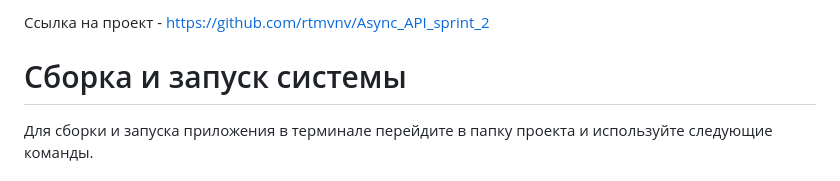
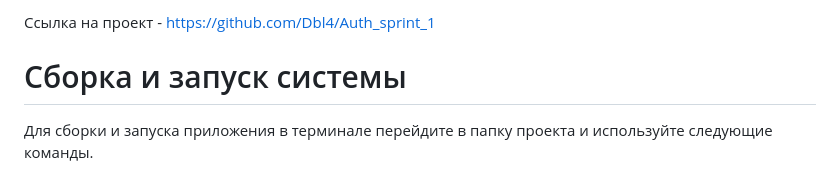
Before and after one commit to Dbl4/Auth_sprint_1, a Markdown page: README.md, the part around the change. GitHub-like rendering.

Commit message:
Change link to project in README.md

```diff
--- a/README.md
+++ b/README.md
@@ -1,4 +1,4 @@
-Ссылка на проект - https://github.com/rtmvnv/Async_API_sprint_2
+Ссылка на проект - https://github.com/Dbl4/Auth_sprint_1
 
 # Сборка и запуск системы
 Для сборки и запуска приложения в терминале перейдите в папку проекта и используйте следующие команды.
```
